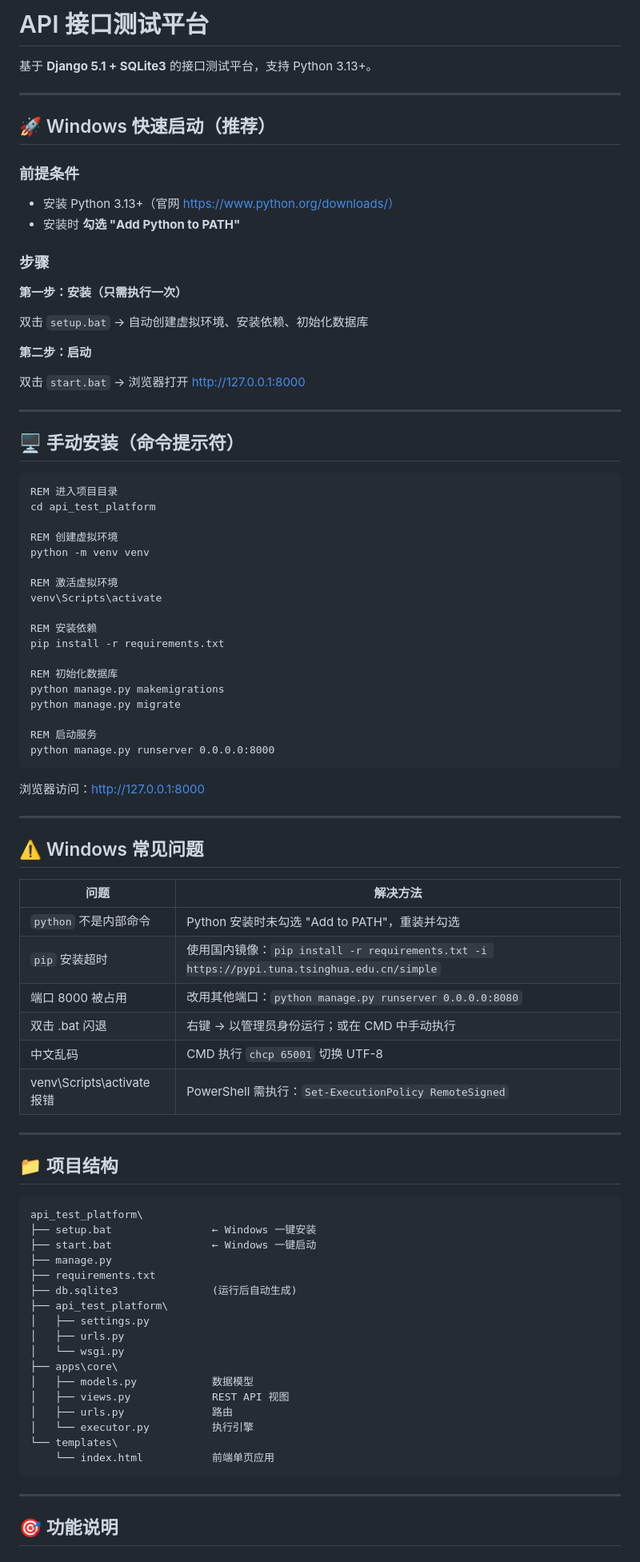
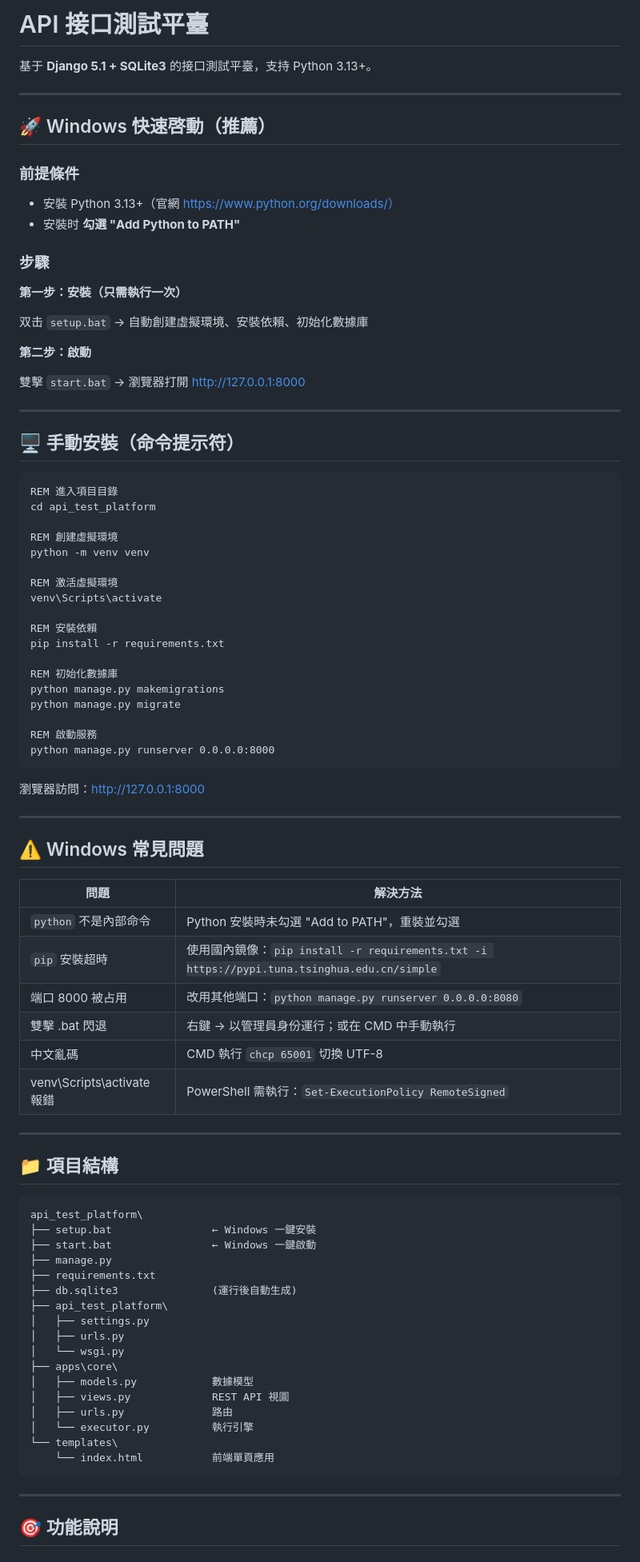
Before and after one commit to tomcatone/api_test_platform, a Markdown page: README.md, the part around one of its changes. Shown at 80% size. Rendered like a GitHub page.

````diff
--- a/README.md
+++ b/README.md
@@ -1,90 +1,90 @@
-# API 接口测试平台
+# API 接口測試平臺
 
-基于 **Django 5.1 + SQLite3** 的接口测试平台，支持 Python 3.13+。
+基于 **Django 5.1 + SQLite3** 的接口測試平臺，支持 Python 3.13+。
 
 ---
 
-## 🚀 Windows 快速启动（推荐）
+## 🚀 Windows 快速啓動（推薦）
 
-### 前提条件
-- 安装 Python 3.13+（官网 https://www.python.org/downloads/）
-- 安装时 **勾选 "Add Python to PATH"**
+### 前提條件
+- 安裝 Python 3.13+（官網 https://www.python.org/downloads/）
+- 安裝时 **勾選 "Add Python to PATH"**
 
-### 步骤
+### 步驟
 
-**第一步：安装（只需执行一次）**
+**第一步：安裝（只需執行一次）**
 
-双击 `setup.bat` → 自动创建虚拟环境、安装依赖、初始化数据库
+双击 `setup.bat` → 自動創建虛擬環境、安裝依賴、初始化數據庫
 
-**第二步：启动**
+**第二步：啟動**
 
-双击 `start.bat` → 浏览器打开 http://127.0.0.1:8000
+雙擊 `start.bat` → 瀏覽器打開 http://127.0.0.1:8000
 
 ---
 
-## 🖥️ 手动安装（命令提示符）
+## 🖥️ 手動安裝（命令提示符）
 
 ```bat
-REM 进入项目目录
+REM 進入項目目錄
 cd api_test_platform
 
-REM 创建虚拟环境
+REM 創建虛擬環境
 python -m venv venv
 
-REM 激活虚拟环境
+REM 激活虛擬環境
 venv\Scripts\activate
 
-REM 安装依赖
+REM 安裝依賴
 pip install -r requirements.txt
 
-REM 初始化数据库
+REM 初始化數據庫
 python manage.py makemigrations
 python manage.py migrate
 
-REM 启动服务
+REM 啟動服務
 python manage.py runserver 0.0.0.0:8000
 ```
 
-浏览器访问：http://127.0.0.1:8000
+瀏覽器訪問：http://127.0.0.1:8000
 
 ---
 
-## ⚠️ Windows 常见问题
+## ⚠️ Windows 常見問題
 
-| 问题 | 解决方法 |
+| 問題 | 解決方法 |
 |------|----------|
-| `python` 不是内部命令 | Python 安装时未勾选 "Add to PATH"，重装并勾选 |
-| `pip` 安装超时 | 使用国内镜像：`pip install -r requirements.txt -i https://pypi.tuna.tsinghua.edu.cn/simple` |
+| `python` 不是內部命令 | Python 安裝時未勾選 "Add to PATH"，重裝並勾選 |
+| `pip` 安裝超時 | 使用國內鏡像：`pip install -r requirements.txt -i https://pypi.tuna.tsinghua.edu.cn/simple` |
 | 端口 8000 被占用 | 改用其他端口：`python manage.py runserver 0.0.0.0:8080` |
-| 双击 .bat 闪退 | 右键 → 以管理员身份运行；或在 CMD 中手动执行 |
-| 中文乱码 | CMD 执行 `chcp 65001` 切换 UTF-8 |
-| venv\Scripts\activate 报错 | PowerShell 需执行：`Set-ExecutionPolicy RemoteSigned` |
+| 雙擊 .bat 閃退 | 右鍵 → 以管理員身份運行；或在 CMD 中手動執行 |
+| 中文亂碼 | CMD 執行 `chcp 65001` 切換 UTF-8 |
+| venv\Scripts\activate 報錯 | PowerShell 需執行：`Set-ExecutionPolicy RemoteSigned` |
 
 ---
 
-## 📁 项目结构
+## 📁 項目結構
 
 ```
 api_test_platform\
-├── setup.bat                ← Windows 一键安装
-├── start.bat                ← Windows 一键启动
+├── setup.bat                ← Windows 一鍵安裝
+├── start.bat                ← Windows 一鍵啟動
 ├── manage.py
 ├── requirements.txt
-├── db.sqlite3               (运行后自动生成)
+├── db.sqlite3               (運行後自動生成)
 ├── api_test_platform\
 │   ├── settings.py
 │   ├── urls.py
 │   └── wsgi.py
 ├── apps\core\
-│   ├── models.py            数据模型
-│   ├── views.py             REST API 视图
+│   ├── models.py            數據模型
+│   ├── views.py             REST API 視圖
 │   ├── urls.py              路由
-│   └── executor.py          执行引擎
+│   └── executor.py          執行引擎
 └── templates\
-    └── index.html           前端单页应用
+    └── index.html           前端單頁應用
 ```
 
 ---
 
-## 🎯 功能说明
+## 🎯 功能說明
 
````
Also changed, not shown: other parts of README.md (+3 -3 lines).
